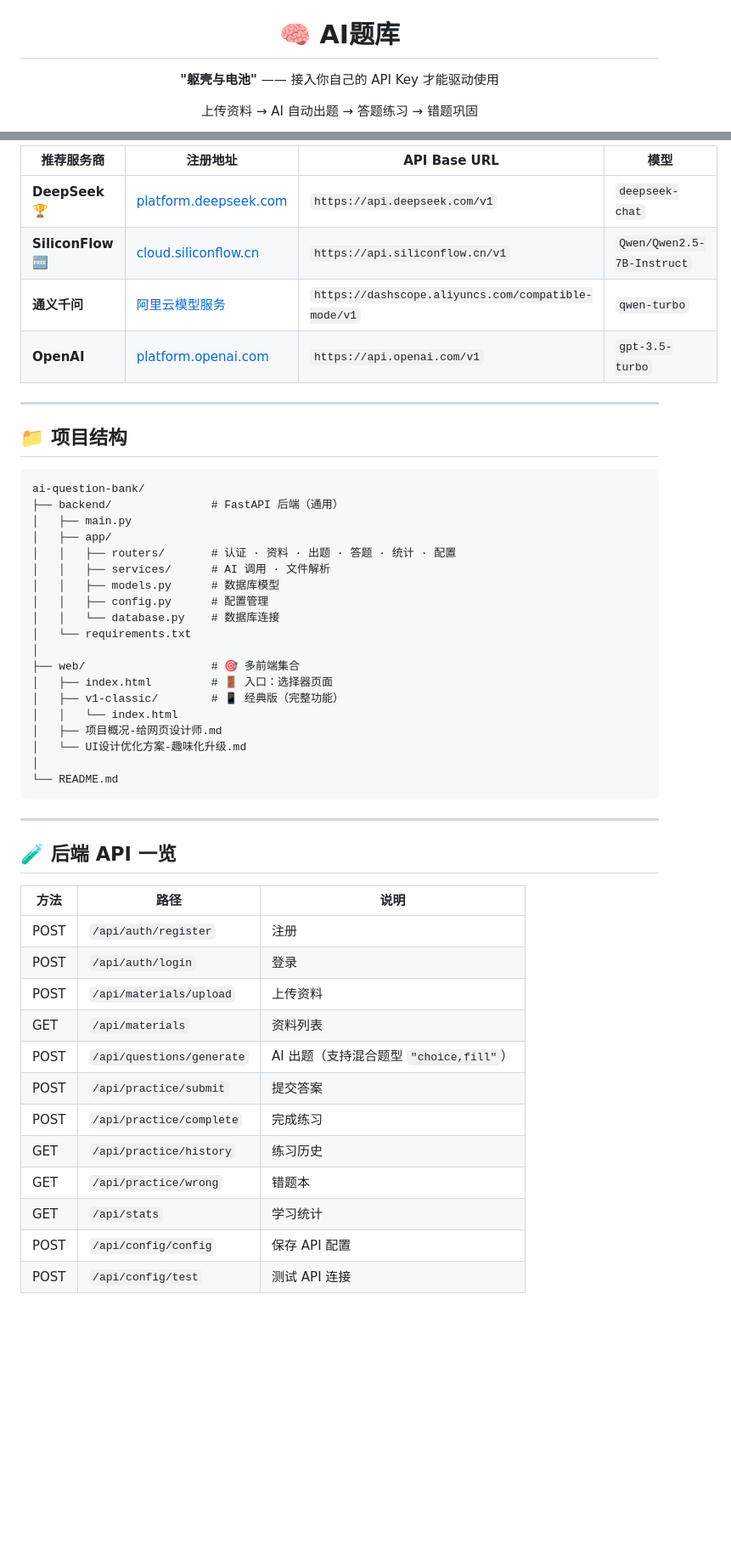
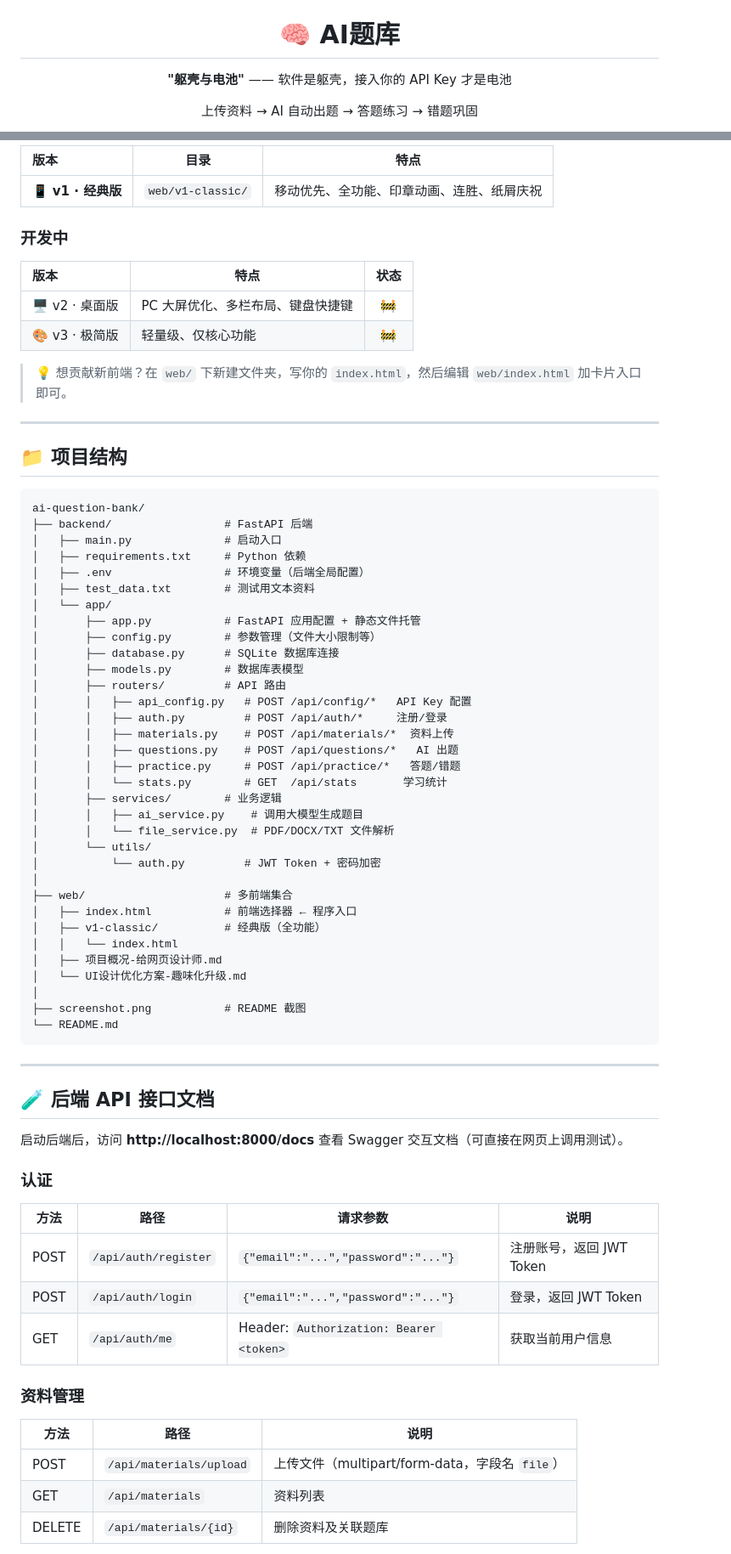
Before and after one commit to Garyff1/ai-question-bank, a Markdown page: README.md, 2 parts joined by grey strips. Shown at 85% size. Drawn GitHub-style; blank space fills up the shorter version.

Commit message:
📝 README 重写：详细分步教程+电脑手机双端+API服务商最新文档

````diff
--- a/README.md
+++ b/README.md
@@ -6,7 +6,7 @@
 </p>
 
 <h1 align="center">🧠 AI题库</h1>
-<p align="center"><b>"躯壳与电池"</b> —— 接入你自己的 API Key 才能驱动使用</p>
+<p align="center"><b>"躯壳与电池"</b> —— 软件是躯壳，接入你的 API Key 才是电池</p>
 <p align="center">上传资料 → AI 自动出题 → 答题练习 → 错题巩固</p>
 
 <p align="center">
@@ -98,10 +172,16 @@ web/v1-classic/index.html   →   登录   →   点右上角 🔋   →   选
 
-| 推荐服务商 | 注册地址 | API Base URL | 模型 |
-|-----------|---------|-------------|------|
-| **DeepSeek** 🏆 | [platform.deepseek.com](https://platform.deepseek.com) | `https://api.deepseek.com/v1` | `deepseek-chat` |
-| **SiliconFlow** 🆓 | [cloud.siliconflow.cn](https://cloud.siliconflow.cn) | `https://api.siliconflow.cn/v1` | `Qwen/Qwen2.5-7B-Instruct` |
-| **通义千问** | [阿里云模型服务](https://help.aliyun.com/zh/model-studio) | `https://dashscope.aliyuncs.com/compatible-mode/v1` | `qwen-turbo` |
-| **OpenAI** | [platform.openai.com](https://platform.openai.com) | `https://api.openai.com/v1` | `gpt-3.5-turbo` |
+| 版本 | 目录 | 特点 |
+|:----|------|------|
+| 📱 **v1 · 经典版** | `web/v1-classic/` | 移动优先、全功能、印章动画、连胜、纸屑庆祝 |
+
+### 开发中
+
+| 版本 | 特点 | 状态 |
+|:----|------|:----:|
+| 🖥️ v2 · 桌面版 | PC 大屏优化、多栏布局、键盘快捷键 | 🚧 |
+| 🎨 v3 · 极简版 | 轻量级、仅核心功能 | 🚧 |
+
+> 💡 想贡献新前端？在 `web/` 下新建文件夹，写你的 `index.html`，然后编辑 `web/index.html` 加卡片入口即可。
 
 ---
 
@@ -109,42 +189,59 @@ web/v1-classic/index.html   →   登录   →   点右上角 🔋   →   选
 
 ```
 ai-question-bank/
-├── backend/               # FastAPI 后端（通用）
-│   ├── main.py
-│   ├── app/
-│   │   ├── routers/       # 认证 · 资料 · 出题 · 答题 · 统计 · 配置
-│   │   ├── services/      # AI 调用 · 文件解析
-│   │   ├── models.py      # 数据库模型
-│   │   ├── config.py      # 配置管理
-│   │   └── database.py    # 数据库连接
-│   └── requirements.txt
+├── backend/                 # FastAPI 后端
+│   ├── main.py              # 启动入口
+│   ├── requirements.txt     # Python 依赖
+│   ├── .env                 # 环境变量（后端全局配置）
+│   ├── test_data.txt        # 测试用文本资料
+│   └── app/
+│       ├── app.py           # FastAPI 应用配置 + 静态文件托管
+│       ├── config.py        # 参数管理（文件大小限制等）
+│       ├── database.py      # SQLite 数据库连接
+│       ├── models.py        # 数据库表模型
+│       ├── routers/         # API 路由
+│       │   ├── api_config.py   # POST /api/config/*   API Key 配置
+│       │   ├── auth.py         # POST /api/auth/*     注册/登录
+│       │   ├── materials.py    # POST /api/materials/*  资料上传
+│       │   ├── questions.py    # POST /api/questions/*   AI 出题
+│       │   ├── practice.py     # POST /api/practice/*   答题/错题
+│       │   └── stats.py        # GET  /api/stats       学习统计
+│       ├── services/        # 业务逻辑
+│       │   ├── ai_service.py    # 调用大模型生成题目
+│       │   └── file_service.py  # PDF/DOCX/TXT 文件解析
+│       └── utils/
+│           └── auth.py         # JWT Token + 密码加密
 │
-├── web/                   # 🎯 多前端集合
-│   ├── index.html         # 🚪 入口：选择器页面
-│   ├── v1-classic/        # 📱 经典版（完整功能）
+├── web/                     # 多前端集合
+│   ├── index.html           # 前端选择器 ← 程序入口
+│   ├── v1-classic/          # 经典版（全功能）
 │   │   └── index.html
 │   ├── 项目概况-给网页设计师.md
 │   └── UI设计优化方案-趣味化升级.md
 │
+├── screenshot.png           # README 截图
 └── README.md
 ```
 
 ---
 
-## 🧪 后端 API 一览
+## 🧪 后端 API 接口文档
+
+启动后端后，访问 **http://localhost:8000/docs** 查看 Swagger 交互文档（可直接在网页上调用测试）。
+
+### 认证
+
+| 方法 | 路径 | 请求参数 | 说明 |
+|------|------|----------|------|
+| POST | `/api/auth/register` | `{"email":"...","password":"..."}` | 注册账号，返回 JWT Token |
+| POST | `/api/auth/login` | `{"email":"...","password":"..."}` | 登录，返回 JWT Token |
+| GET | `/api/auth/me` | Header: `Authorization: Bearer <token>` | 获取当前用户信息 |
+
+### 资料管理
 
 | 方法 | 路径 | 说明 |
 |------|------|------|
-| POST | `/api/auth/register` | 注册 |
-| POST | `/api/auth/login` | 登录 |
-| POST | `/api/materials/upload` | 上传资料 |
+| POST | `/api/materials/upload` | 上传文件（multipart/form-data，字段名 `file`） |
 | GET | `/api/materials` | 资料列表 |
-| POST | `/api/questions/generate` | AI 出题（支持混合题型 `"choice,fill"`） |
-| POST | `/api/practice/submit` | 提交答案 |
-| POST | `/api/practice/complete` | 完成练习 |
-| GET | `/api/practice/history` | 练习历史 |
-| GET | `/api/practice/wrong` | 错题本 |
-| GET | `/api/stats` | 学习统计 |
-| POST | `/api/config/config` | 保存 API 配置 |
-| POST | `/api/config/test` | 测试 API 连接 |
+| DELETE | `/api/materials/{id}` | 删除资料及关联题库 |
 
````
Also changed, not shown: other parts of README.md (+171 -49 lines).
